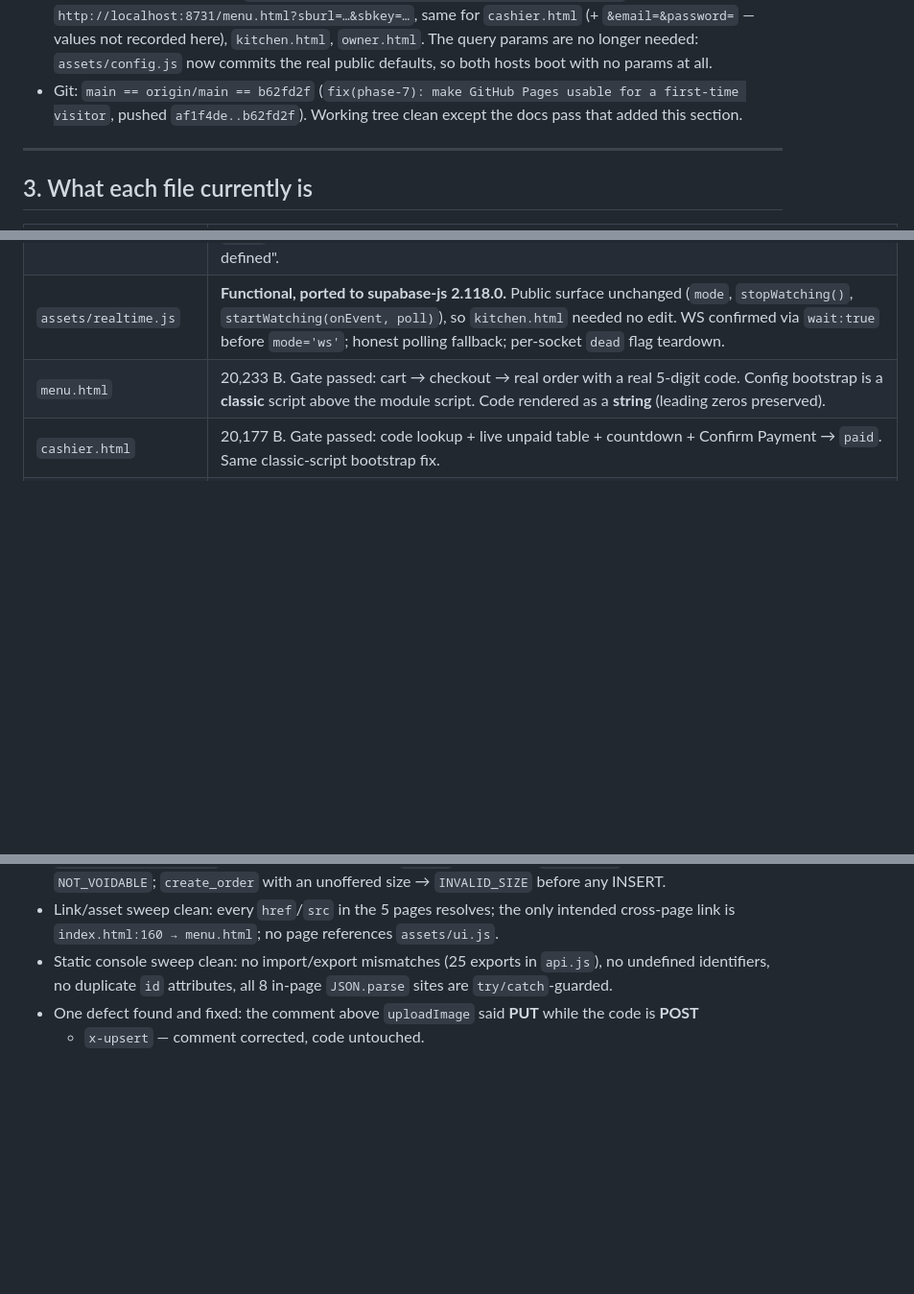
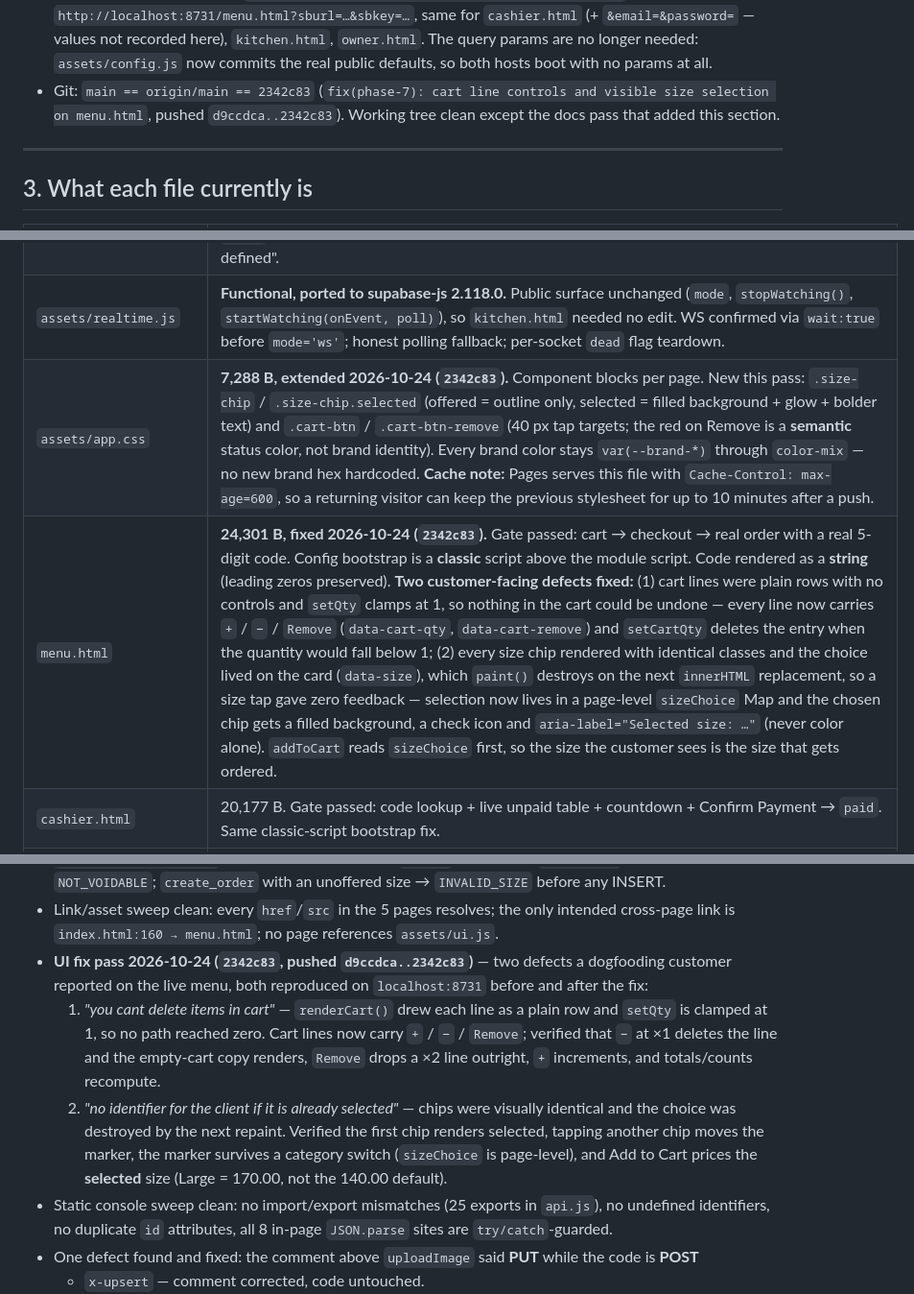
Before and after one commit to savage13317/sleepless-cafe-pos, a Markdown page: HANDOFF.md, 3 parts joined by grey strips. Shown at 96% size. Rendered like a GitHub page; blank space fills up the shorter version.

Commit message:
docs(phase-7): record the cart/size UI fix and the Pages stylesheet cache note
HANDOFF sec 3: menu.html row now carries the two fixed defects and the new
24,301 B size; new assets/app.css row (7,288 B) records the size-chip and
cart-btn component blocks and warns that Pages serves it with
Cache-Control max-age=600, so a returning visitor can keep the previous
stylesheet for up to 10 minutes after a push. HANDOFF sec 4: the UI fix
pass recorded with the reproduction and the live verification list. MASTER
PLAN sec 4 progress line records the fix commit; sec 6 UI contract for
menu.html now states the marked selected size and the per-line cart
controls, so the spec matches what the page ships.

```diff
--- a/HANDOFF.md
+++ b/HANDOFF.md
@@ -219,8 +219,8 @@ page clears it for the others — clear `sl_config` and `sl_auth` before simulat
   `cashier.html` (+ `&email=&password=` — values not recorded here), `kitchen.html`, `owner.html`.
   The query params are no longer needed: `assets/config.js` now commits the real public defaults, so
   both hosts boot with no params at all.
-- Git: `main == origin/main == b62fd2f` (`fix(phase-7): make GitHub Pages usable for a first-time visitor`,
-  pushed `af1f4de..b62fd2f`). Working tree clean except the docs pass that added this section.
+- Git: `main == origin/main == 2342c83` (`fix(phase-7): cart line controls and visible size selection on
+  menu.html`, pushed `d9ccdca..2342c83`). Working tree clean except the docs pass that added this section.
 
 ---
 
@@ -237,7 +237,8 @@ page clears it for the others — clear `sl_config` and `sl_auth` before simulat
 | `assets/config.js` | **Fixed 2026-10-24 (`b62fd2f`), 2,044 B.** Priority unchanged (`window.SL_CONFIG` → `localStorage.sl_config` → committed default), but the committed default is now the **real** project URL + publishable key — no longer a `REPLACE_ME` placeholder — so a first-time visitor on GitHub Pages boots with no query params at all. Nothing secret is committed: publishable keys are public by design, the service-role key is nowhere in the repo. `ownerEmails` still has no committed value; it comes from `?owneremails=` → `sl_config`. |
 | `assets/favicon.svg` | **New (2026-10-24).** 1,237 B self-contained brand mark. Declared by all five pages. Its three hexes (`#140c08`/`#d48d37`/`#f8f1e5`) mirror `--brand-dark`/`--brand-accent`/`--brand-cream` in `assets/tokens.css` — a standalone favicon is fetched as its own document and cannot read `var()`, so this is the one documented exception to "tokens.css is the only place brand colors are defined". |
 | `assets/realtime.js` | **Functional, ported to supabase-js 2.118.0.** Public surface unchanged (`mode`, `stopWatching()`, `startWatching(onEvent, poll)`), so `kitchen.html` needed no edit. WS confirmed via `wait:true` before `mode='ws'`; honest polling fallback; per-socket `dead` flag teardown. |
-| `menu.html` | 20,233 B. Gate passed: cart → checkout → real order with a real 5-digit code. Config bootstrap is a **classic** script above the module script. Code rendered as a **string** (leading zeros preserved). |
+| `assets/app.css` | **7,288 B, extended 2026-10-24 (`2342c83`).** Component blocks per page. New this pass: `.size-chip` / `.size-chip.selected` (offered = outline only, selected = filled background + glow + bolder text) and `.cart-btn` / `.cart-btn-remove` (40 px tap targets; the red on Remove is a **semantic** status color, not brand identity). Every brand color stays `var(--brand-*)` through `color-mix` — no new brand hex hardcoded. **Cache note:** Pages serves this file with `Cache-Control: max-age=600`, so a returning visitor can keep the previous stylesheet for up to 10 minutes after a push. |
+| `menu.html` | **24,301 B, fixed 2026-10-24 (`2342c83`).** Gate passed: cart → checkout → real order with a real 5-digit code. Config bootstrap is a **classic** script above the module script. Code rendered as a **string** (leading zeros preserved). **Two customer-facing defects fixed:** (1) cart lines were plain rows with no controls and `setQty` clamps at 1, so nothing in the cart could be undone — every line now carries `+` / `−` / `Remove` (`data-cart-qty`, `data-cart-remove`) and `setCartQty` deletes the entry when the quantity would fall below 1; (2) every size chip rendered with identical classes and the choice lived on the card (`data-size`), which `paint()` destroys on the next `innerHTML` replacement, so a size tap gave zero feedback — selection now lives in a page-level `sizeChoice` Map and the chosen chip gets a filled background, a check icon and `aria-label="Selected size: …"` (never color alone). `addToCart` reads `sizeChoice` first, so the size the customer sees is the size that gets ordered. |
 | `cashier.html` | 20,177 B. Gate passed: code lookup + live unpaid table + countdown + Confirm Payment → `paid`. Same classic-script bootstrap fix. |
 | `kitchen.html` | 19,949 B, **unchanged**. Board renders, Hold only when not preparing, `startWatching(repaint, repaint)` + 1 s paint tick. **Gate met** via the fixed realtime.js (dot = WS live, card appears without reload). |
 | `owner.html` | 40,991 B, **Phase 5 fix applied**. The config bootstrap was lifted into a classic `<script>` above the module script (same block as `cashier.html`) and now also persists `?owneremails=` into `sl_config.ownerEmails`, which is what the owner allowlist gate reads. |
@@ -279,6 +280,16 @@ evidence: dot = WS live, paid card appears on the KDS with **no reload**, and `m
   `NOT_VOIDABLE`; `create_order` with an unoffered size → `INVALID_SIZE` before any INSERT.
 - Link/asset sweep clean: every `href`/`src` in the 5 pages resolves; the only intended cross-page
   link is `index.html:160 → menu.html`; no page references `assets/ui.js`.
+- **UI fix pass 2026-10-24 (`2342c83`, pushed `d9ccdca..2342c83`)** — two defects a dogfooding customer
+  reported on the live menu, both reproduced on `localhost:8731` before and after the fix:
+  1. *"you cant delete items in cart"* — `renderCart()` drew each line as a plain row and `setQty` is
+     clamped at 1, so no path reached zero. Cart lines now carry `+` / `−` / `Remove`; verified that
+     `−` at ×1 deletes the line and the empty-cart copy renders, `Remove` drops a ×2 line outright,
+     `+` increments, and totals/counts recompute.
+  2. *"no identifier for the client if it is already selected"* — chips were visually identical and the
+     choice was destroyed by the next repaint. Verified the first chip renders selected, tapping another
+     chip moves the marker, the marker survives a category switch (`sizeChoice` is page-level), and
+     Add to Cart prices the **selected** size (Large = 170.00, not the 140.00 default).
 - Static console sweep clean: no import/export mismatches (25 exports in `api.js`), no undefined
   identifiers, no duplicate `id` attributes, all 8 in-page `JSON.parse` sites are `try/catch`-guarded.
 - One defect found and fixed: the comment above `uploadImage` said **PUT** while the code is **POST**
```
Also changed, not shown: MASTER_PLAN.md (+6 -2 lines).
